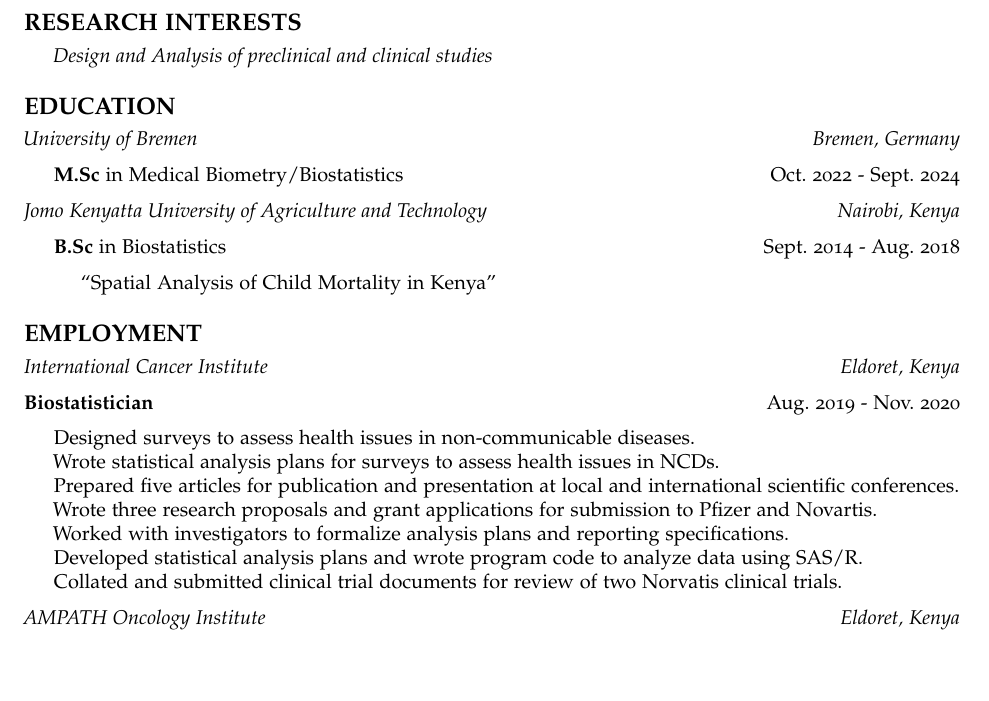
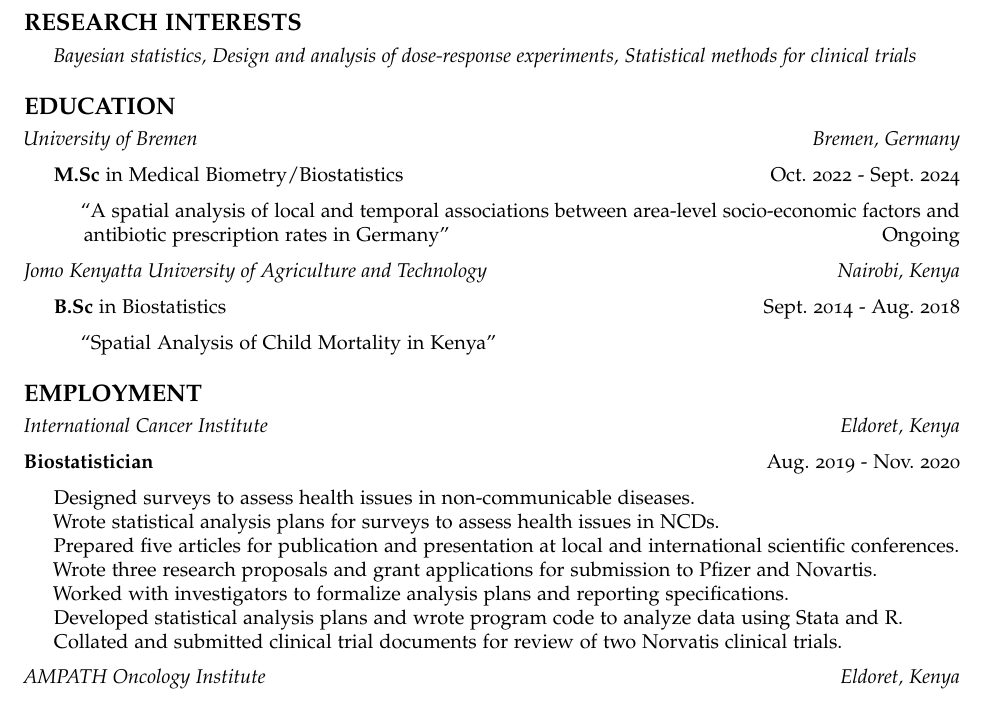
Before and after one commit to koechandy/vitae, an R Markdown document (CV_KoechAndrew.Rmd): part of page 1 of 2, cut so that both start at the same text, the shorter picture padded with empty space. Rendered offline with R 4.5, knitr and Pandoc, then LaTeX, with nearby package versions; a font, style sheet, LaTeX package, included part or bibliography that could not be used is replaced or left out.

Commit message:
Add files via upload

```diff
--- a/CV_KoechAndrew.Rmd
+++ b/CV_KoechAndrew.Rmd
@@ -34,13 +34,15 @@ library(vitae)
 
 # **RESEARCH INTERESTS**
 
-  + _Design and Analysis of preclinical and clinical studies_
+  + _Bayesian statistics, Design and analysis of dose-response experiments, Statistical methods for clinical trials_
 
 # **EDUCATION**
 
 *University of Bremen* \hfill _Bremen, Germany_
 
   + **M.Sc** in Medical Biometry/Biostatistics \hfill Oct. 2022 - Sept. 2024
+
+      + “A spatial analysis of local and temporal associations between area-level socio-economic factors and antibiotic prescription rates in Germany” \hfill Ongoing
 
 *Jomo Kenyatta University of Agriculture and Technology* \hfill _Nairobi, Kenya_
 
@@ -59,7 +61,7 @@ library(vitae)
   + Prepared five articles for publication and presentation at local and international scientific conferences.
   + Wrote three research proposals and grant applications for submission to Pfizer and Novartis.
   + Worked with investigators to formalize analysis plans and reporting specifications.
-  + Developed statistical analysis plans and wrote program code to analyze data using SAS/R.
+  + Developed statistical analysis plans and wrote program code to analyze data using Stata and R.
   + Collated and submitted clinical trial documents for review of two Norvatis clinical trials.
 
 *AMPATH Oncology Institute* \hfill _Eldoret, Kenya_
```
Also changed, not shown: CV_KoechAndrew.pdf (added), 1 other file.
